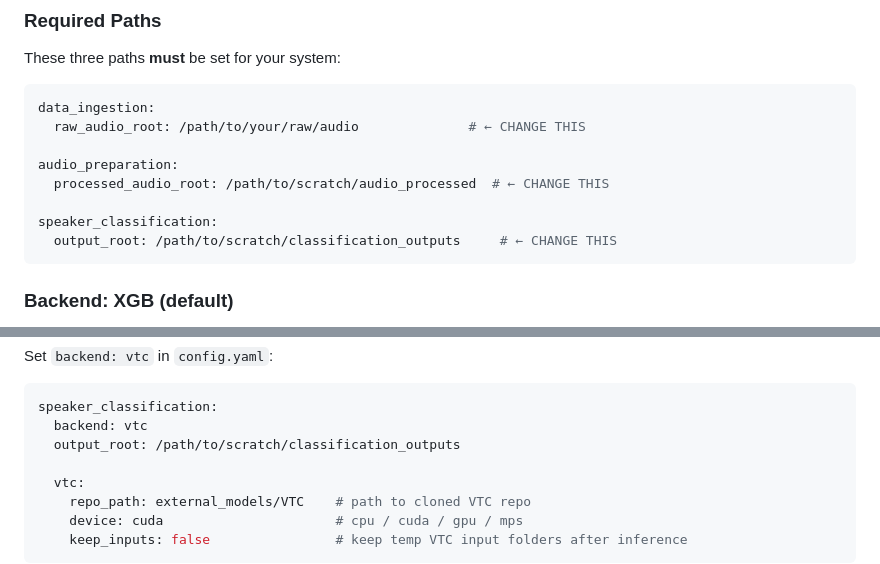
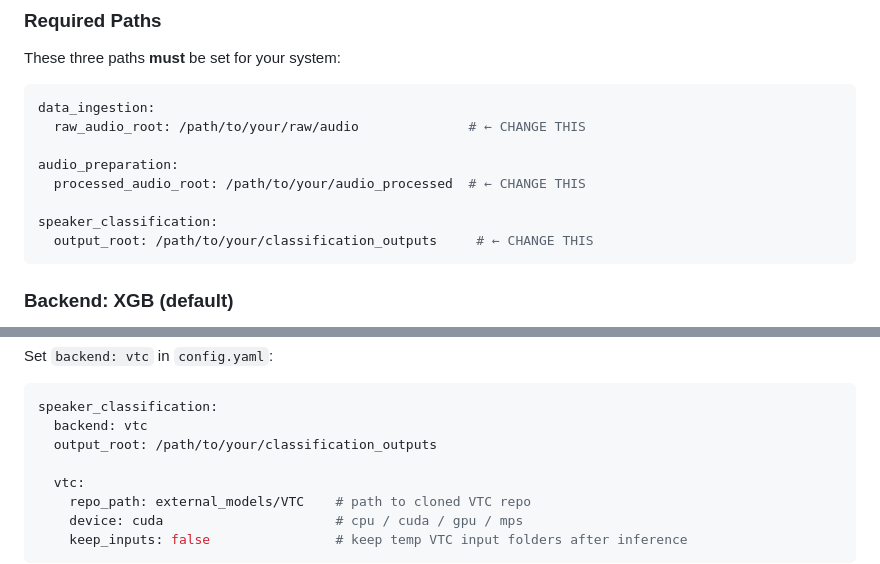
Before and after one commit to arunps12/HindiBabyNet, a Markdown page: README.md, 2 parts joined by grey strips. Drawn GitHub-style.

Commit message:
docs: update paths in README for processed audio and classification outputs

````diff
--- a/README.md
+++ b/README.md
@@ -113,10 +113,10 @@ data_ingestion:
   raw_audio_root: /path/to/your/raw/audio              # ← CHANGE THIS
 
 audio_preparation:
-  processed_audio_root: /path/to/scratch/audio_processed  # ← CHANGE THIS
+  processed_audio_root: /path/to/your/audio_processed  # ← CHANGE THIS
 
 speaker_classification:
-  output_root: /path/to/scratch/classification_outputs     # ← CHANGE THIS
+  output_root: /path/to/your/classification_outputs     # ← CHANGE THIS
 ```
 
 ### Backend: XGB (default)
@@ -176,7 +176,7 @@ Set `backend: vtc` in `config.yaml`:
 ```yaml
 speaker_classification:
   backend: vtc
-  output_root: /path/to/scratch/classification_outputs
+  output_root: /path/to/your/classification_outputs
 
   vtc:
     repo_path: external_models/VTC    # path to cloned VTC repo
````
